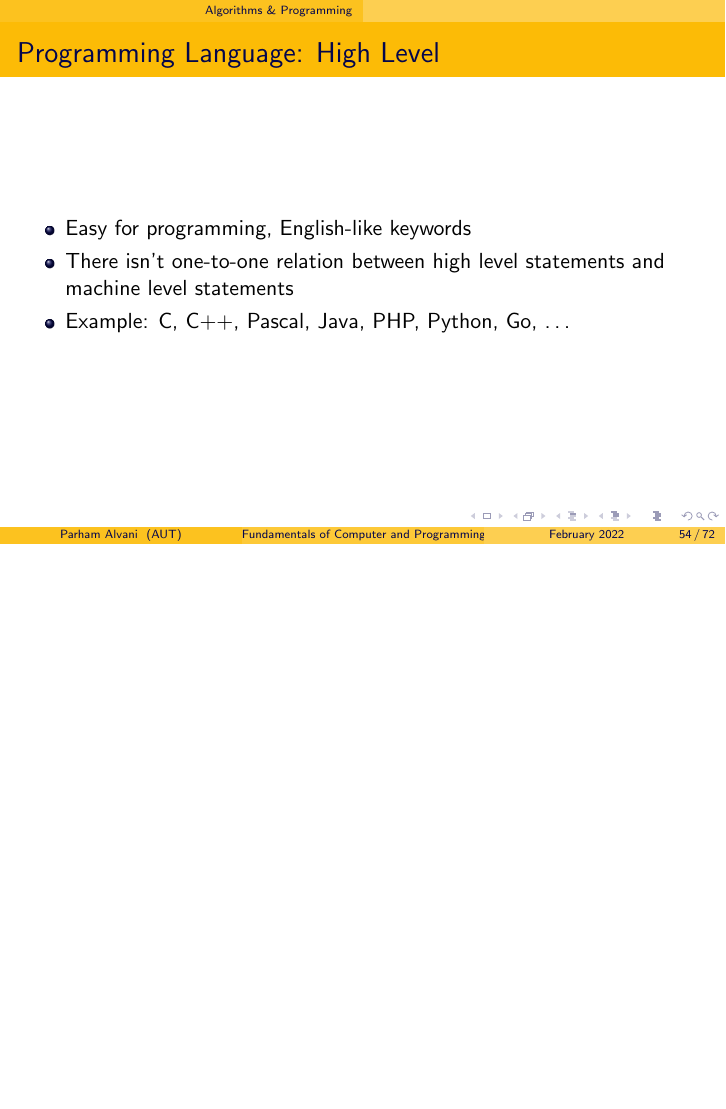
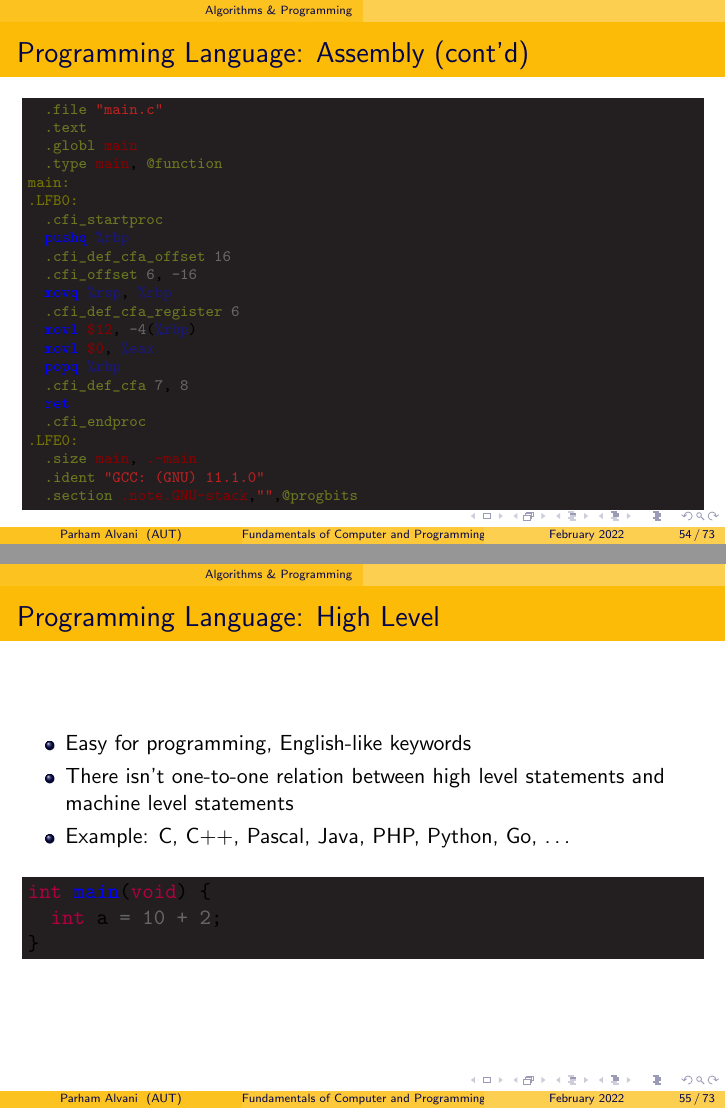
Before and after one commit to 1995parham-teaching/c-lecture, LaTeX slides (lecture-1/main.tex): page 56 of 78 before the commit and pages 56 and 57 of 79 after it, the two joined at a grey line, the shorter picture padded with empty space. Compiled offline with pdfLaTeX.

Commit message:
feat: add assembly example
Former-commit-id: 2af833b9cbce12cf9a3bceb41da81c26d917e9f8
Former-commit-id: 3da134f2269227b9c7fd31bf2fa258ed48ecdcd4
Former-commit-id: 73d549d97546fc816d23aad7a3d8b48a0e0497f0
Former-commit-id: c1327a1f5f0238a3e5841029c9f3baf99a14fcb4
Former-commit-id: 97b4a3d76fdd329b3b3fd5ed5c38796f194c817d

```diff
--- a/lecture-1/main.tex
+++ b/lecture-1/main.tex
@@ -737,8 +737,36 @@
       machine language and assembly mnemonics
   \end{itemize}
 \end{frame}
+\begin{frame}[fragile]
+  \frametitle{Programming Language: Assembly (cont'd)}
+  \scriptsize
+  \begin{minted}[bgcolor=Black]{gas}
+  .file "main.c"
+  .text
+  .globl main
+  .type main, @function
+main:
+.LFB0:
+  .cfi_startproc
+  pushq %rbp
+  .cfi_def_cfa_offset 16
+  .cfi_offset 6, -16
+  movq %rsp, %rbp
+  .cfi_def_cfa_register 6
+  movl $12, -4(%rbp)
+  movl $0, %eax
+  popq %rbp
+  .cfi_def_cfa 7, 8
+  ret
+  .cfi_endproc
+.LFE0:
+  .size main, .-main
+  .ident "GCC: (GNU) 11.1.0"
+  .section .note.GNU-stack,"",@progbits
+  \end{minted}
+\end{frame}
 
-\begin{frame}
+\begin{frame}[fragile]
   \frametitle{Programming Language: High Level}
   \begin{itemize}
     \item Easy for programming, English-like keywords
@@ -747,6 +775,11 @@
       level statements
     \item Example: C, C++, Pascal, Java, PHP, Python, Go, \ldots
   \end{itemize}
+  \begin{minted}[bgcolor=Black]{c}
+int main(void) {
+  int a = 10 + 2;
+}
+  \end{minted}
 \end{frame}
 
 \begin{frame}
```
Also changed, not shown: lecture-1/main.tex (2 more changed lines).
